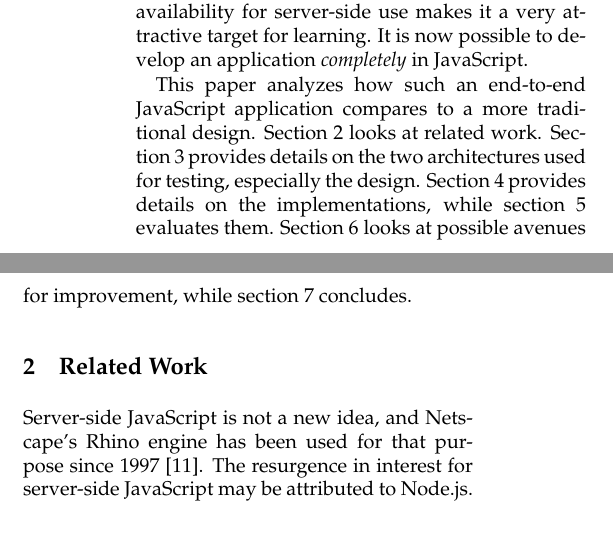
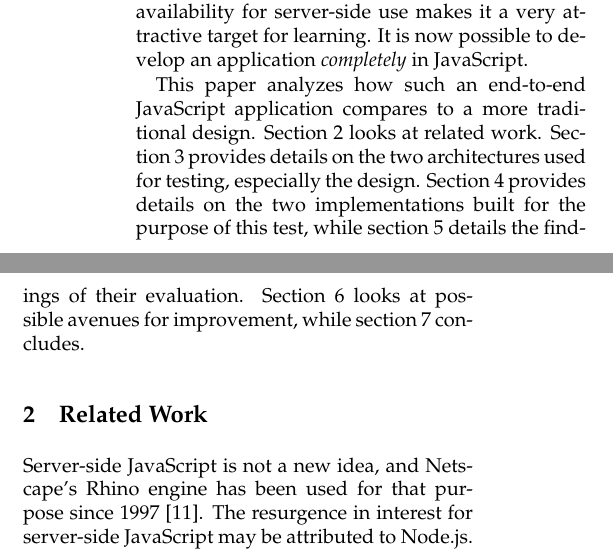
Before and after one commit to axtl/satoyama, a LaTeX paper (paper/paper.tex, which reads paper/intro.tex): two parts of the columns of page 1 of 3, joined at a grey line, cut so that both start at the same text. Compiled offline with pdfLaTeX; a LaTeX package or settings file that is missing is left out.

Commit message:
minor cleanup in section listing

```diff
--- a/paper/intro.tex
+++ b/paper/intro.tex
@@ -4,4 +4,4 @@ Web applications have grown to be one of the most popular types of software in u
 
 Rich user experiences on the web are increasingly developed with the aid of JavaScript(formally ECMAScript~\cite{ecmascriptiso}), and this fact has propelled the language to the upper ranks of various programming language indexes~\cite{ghstats}\cite{tlpi}\cite{tiobe}. These indexes may not be scientifically rigorous, yet they do offer insight into industry trends. Considering JavaScript's popularity and large developer base, its availability for server-side use makes it a very attractive target for learning. It is now possible to develop an application \emph{completely} in JavaScript.
 
-This paper analyzes how such an end-to-end JavaScript application compares to a more traditional design. Section~\ref{sec:relwork} looks at related work. Section~\ref{sec:arch} provides details on the two architectures used for testing, especially the design. Section~\ref{sec:impl} provides details on the implementations, while section~\ref{sec:eval} evaluates them. Section~\ref{sec:fw} looks at possible avenues for improvement, while section~\ref{sec:con} concludes.
+This paper analyzes how such an end-to-end JavaScript application compares to a more traditional design. Section~\ref{sec:relwork} looks at related work. Section~\ref{sec:arch} provides details on the two architectures used for testing, especially the design. Section~\ref{sec:impl} provides details on the two implementations built for the purpose of this test, while section~\ref{sec:eval} details the findings of their evaluation. Section~\ref{sec:fw} looks at possible avenues for improvement, while section~\ref{sec:con} concludes.
```
